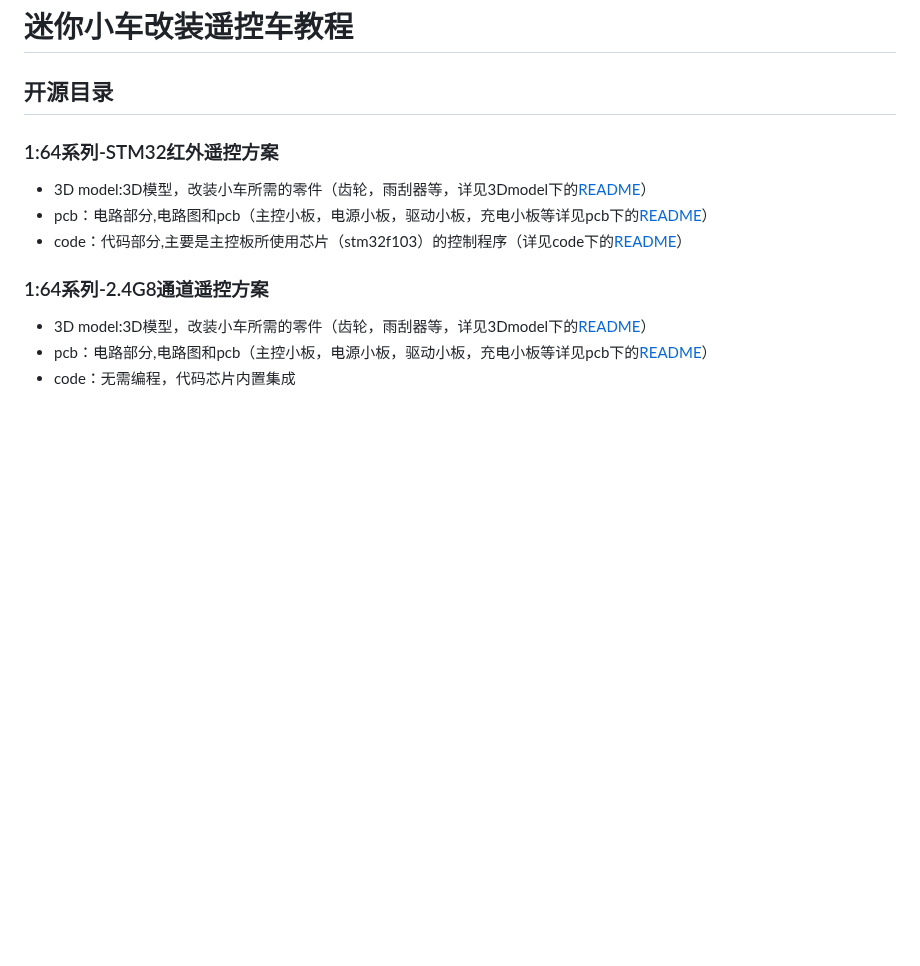
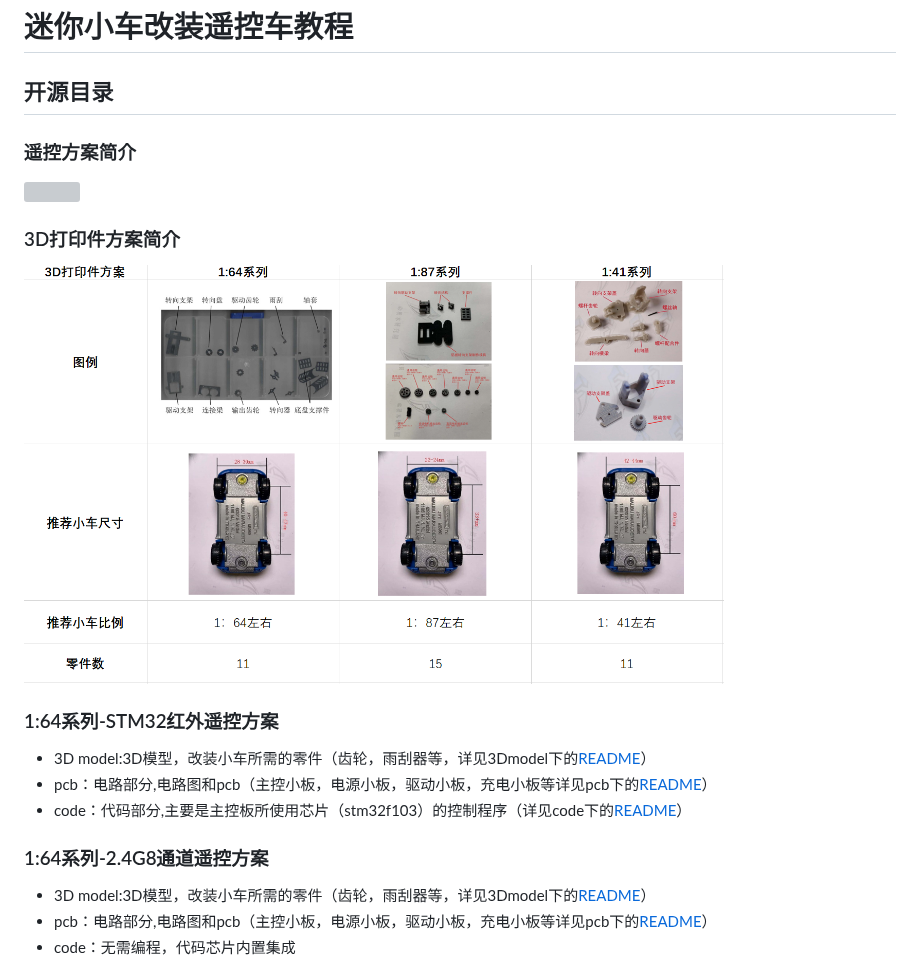
Before and after one commit to jiegeng321/Creative-Mini-Car-Modification, a Markdown page: README.md, the part around the change. Drawn GitHub-style; pictures changed too: docs/3D打印件表格.png (added); blank space fills up the shorter version; grey boxes are pictures that could not be loaded.

```diff
--- a/README.md
+++ b/README.md
@@ -1,6 +1,11 @@
 # 迷你小车改装遥控车教程
 
 ## 开源目录
+### 遥控方案简介
+<img src="./docs/遥控方案表格.png" width="700" height="600" >
+
+### 3D打印件方案简介
+<img src="./docs/3D打印件表格.png" width="700" height="450" >
 
 ### 1:64系列-STM32红外遥控方案
 - 3D model:3D模型，改装小车所需的零件（齿轮，雨刮器等，详见3Dmodel下的[README](/3D_model/README.md)）
```
Also changed, not shown: 1 other file.
